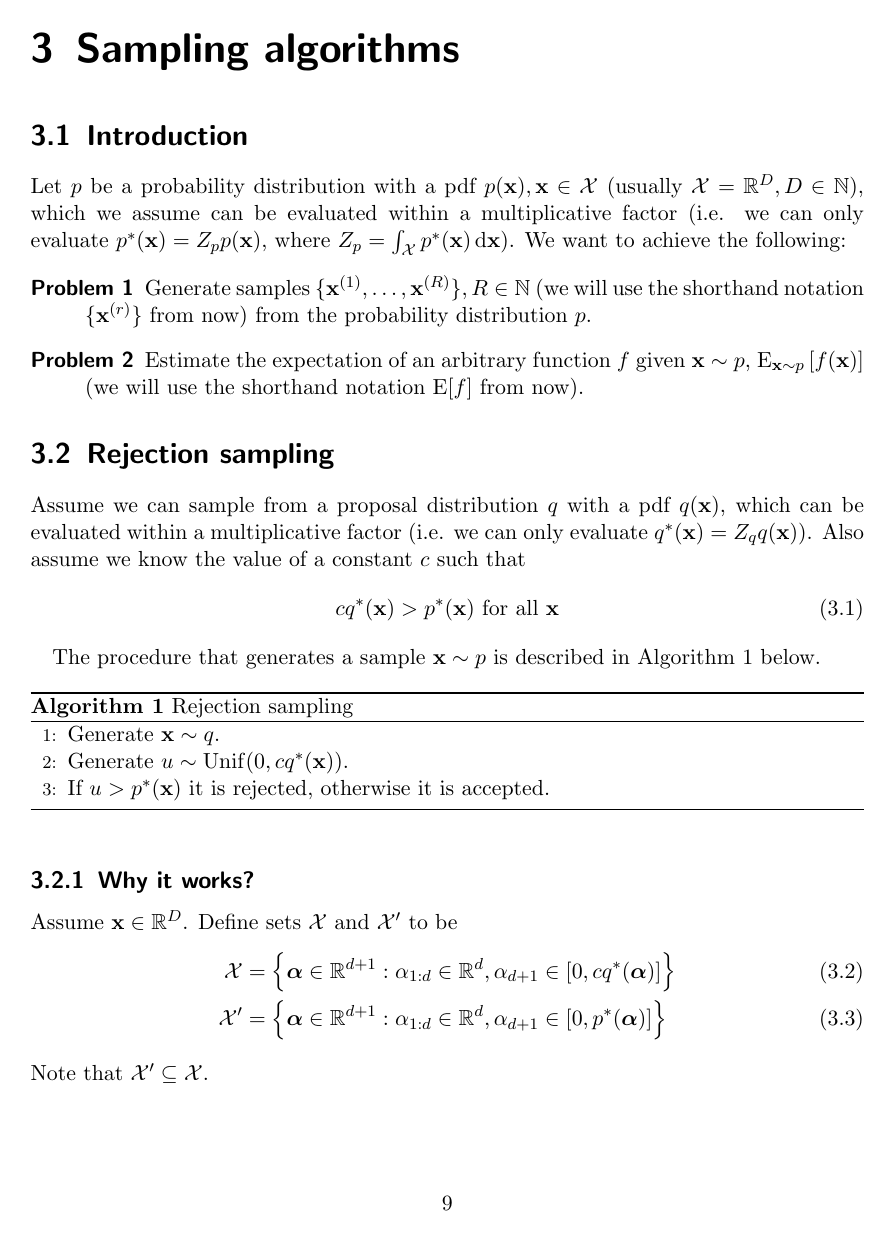
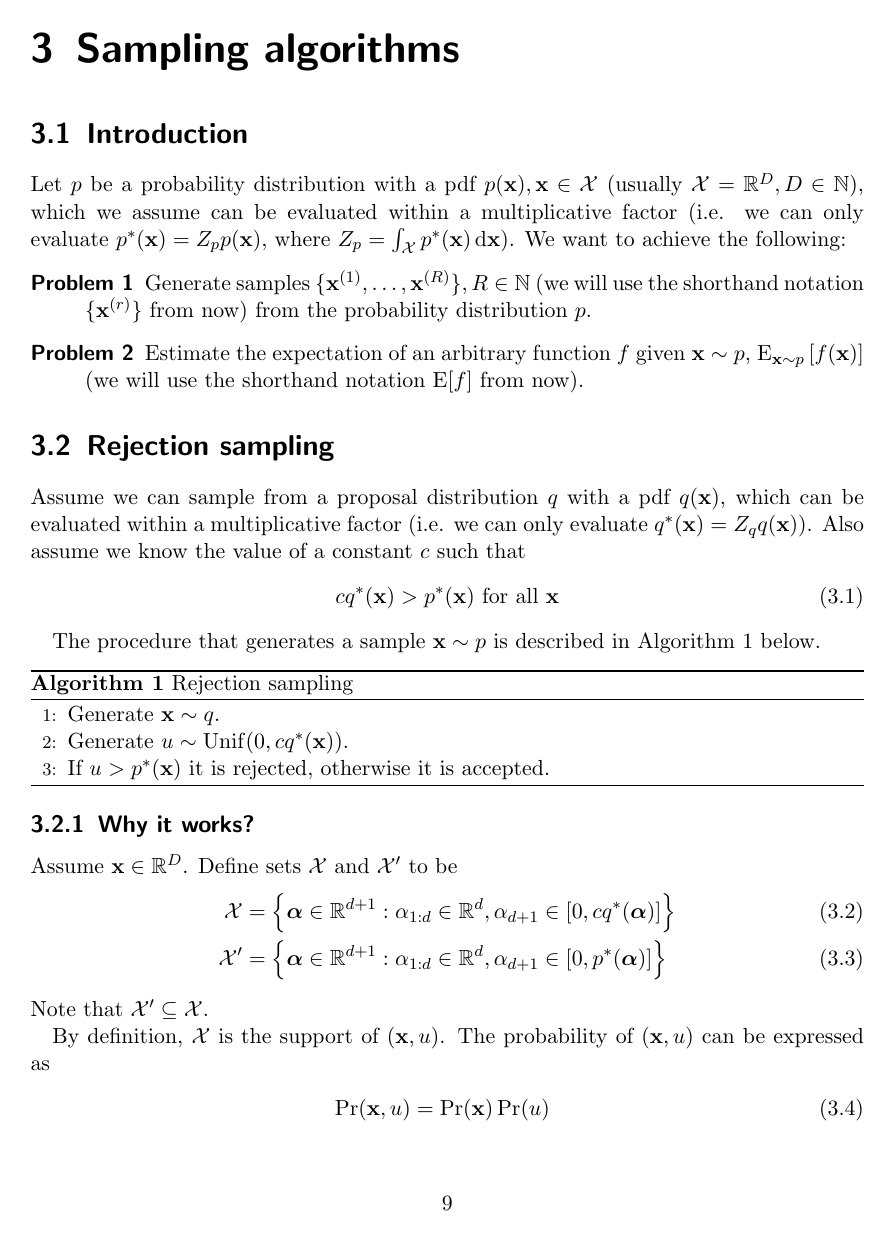
Before and after one commit to sk1ll3r/bayes, a LaTeX document (bayes.tex, which reads sampling/importance.tex, sampling/mcmc-gibbs.tex, sampling/mcmc-mh.tex): page 9 of 31 before the commit and page 9 of 30 after it. The pictures show the PDF file bayes.pdf that the author committed with the source.

Commit message:
Add algorithms reflow

```diff
--- a/sampling/importance.tex
+++ b/sampling/importance.tex
@@ -1,14 +1,13 @@
 \section{Importance sampling}
 
 Assume we can sample from a proposal distribution $q$ with a pdf $q(\vec x)$, which can be evaluated within a multiplicative factor (i.e. we can only evaluate $q^\ast(\vec x) = Z_q q(\vec x)$). To solve problem 2, we follow Algorithm~\ref{alg:importance} below.
-\begin{algorithm}
-\caption{Importance sampling}\label{alg:importance}
+\begin{algorithmbis}[Importance sampling]\label{alg:importance}
     \begin{algorithmic}[1]
         \State Generate samples from $q$, $\{\vec x^{(r)}\}$.
         \State Calculate importance weights $w_r = \frac{p^\ast(\vec x^{(r)})}{q^\ast(\vec x^{(r)})}$.
         \State $\hat{\vec y} = \frac{\sum_r w_r f(\vec x^{(r)})}{\sum_r w_r}$ is the estimator of $\E[f]$.
     \end{algorithmic}
-\end{algorithm}
+\end{algorithmbis}
 
 \subsection{Convergence of estimator as $R$ increases}
     We want to prove that if $q(\vec x)$ is non-zero for all $\vec x$ where $p(\vec x)$ is non-zero, the estimator $\hat{\vec y}$ converges to $\E[f]$, as $R$ increases. We consider the the expectations of the numerator and denominator separately:
--- a/sampling/mcmc-gibbs.tex
+++ b/sampling/mcmc-gibbs.tex
@@ -1,7 +1,6 @@
 \subsection{Gibbs sampling}
 Assume we want to sample from $p(\vec x) = p(x_1, \dotsc, x_D)$. We can only sample from the conditionals $p(x_i \mid \vec x_{-i})$ where $\vec x_{-i}$ denotes $\vec x$ with the $i^{\text{th}}$ component ommited. The Gibbs sampling algorithm (\ref{alg:gibbs}) is given below.
-\begin{algorithm}
-\caption{Gibbs sampling algorithm}\label{alg:gibbs}
+\begin{algorithmbis}[Gibbs sampling algorithm]\label{alg:gibbs}
     \begin{algorithmic}[1]
         \State Sample $\vec x^{(0)}$ from an arbitrary probability distribution over $\mathcal X$.
         \For{$t = 1, \dotsc, T$}
@@ -11,7 +10,7 @@ Assume we want to sample from $p(\vec x) = p(x_1, \dotsc, x_D)$. We can only sam
             \State Sample $x_D^{(t)} \sim p\left(\cdot \mid x_1^{(t)}, x_2^{(t)}, \dotsc, x_{D - 1}^{(t)}\right)$
         \EndFor
     \end{algorithmic}
-\end{algorithm}
+\end{algorithmbis}
 
 \subsubsection{Why it works?}
 Each of the sampling steps can be viewed to be governed by a different kernel with the whole process being governed by the aggregate kernel. We prove that the single kernels follow the DB equation with respect to $p$:
--- a/sampling/mcmc-mh.tex
+++ b/sampling/mcmc-mh.tex
@@ -1,7 +1,6 @@
 \subsection{Metropolis Hastings algorithm}
 The Metropolis Hastings (MH) algorithm is a recipe to create a MCMC with a particular stationary distribution. Assume we can sample from a proposal distribution $q(\cdot \mid \vec x) \equiv q(\vec x \to \cdot)$. Let $p \equiv \pi$ be the required distribution (stationary distribution for this MCMC). Assume we can only evaluate $q$ and $\pi$ up to a multiplicative factor (i.e. we can only evaluate $q^\ast(\vec x \to \vec x') = Z_q q(\vec x \to \vec x')$ and $\pi^\ast(\vec x) = Z_p \pi(\vec x)$). The MH algorithm is outlined in Algorithm~\ref{alg:mh}.
-\begin{algorithm}
-\caption{Metropolis Hastings algorithm}\label{alg:mh}
+\begin{algorithmbis}[Metropolis Hastings algorithm]\label{alg:mh}
     \begin{algorithmic}[1]
         \State Sample $\vec x^{(0)}$ from an arbitrary probability distribution over $\mathcal X$.
         \For{$t = 1, \dotsc, T$}
@@ -14,7 +13,7 @@ The Metropolis Hastings (MH) algorithm is a recipe to create a MCMC with a parti
             \Until{$\vec x^{(t)}$ is accepted.}
         \EndFor
     \end{algorithmic}
-\end{algorithm}
+\end{algorithmbis}
 
 \subsubsection{Why it works?}
 We need to prove that $\pi$ is the unique stationary distribution of this MCMC.
--- a/sampling/part-fil.tex
+++ b/sampling/part-fil.tex
@@ -94,7 +93,7 @@
                     \end{equation}
             \EndFor
         \end{algorithmic}
-    \end{algorithm}
+    \end{algorithmbis}
     The reason why it works is the same as in the case of Sampling importance resampling described in section \ref{section:sir}.
 
 \subsection{The degeneracy problem}
--- a/sampling/pmcmc-pg-csmc.tex
+++ b/sampling/pmcmc-pg-csmc.tex
@@ -1,7 +1,6 @@
 \subsubsection{Conditional SMC update}
 We want to smple from $p(\vec x_{1:T} \mid \vec y_{1:T}; \vec \theta)$.
-    \begin{algorithm}
-    \caption{Conditional SMC update}\label{alg:csmc}
+    \begin{algorithmbis}[Conditional SMC update]\label{alg:csmc}
         \begin{algorithmic}[1]
             \State Choose a fixed ancestral lineage $B_{1:T}$ arbitrarily. \Comment Initialise fixed path
             \State Let
@@ -32,4 +31,4 @@ We want to smple from $p(\vec x_{1:T} \mid \vec y_{1:T}; \vec \theta)$.
                     $$p(\vec x_{1:t} \mid \vec y_{1:t}, \vec \theta)$$
             \EndFor
         \end{algorithmic}
-    \end{algorithm}
+    \end{algorithmbis}
--- a/sampling/pmcmc-pg-pg.tex
+++ b/sampling/pmcmc-pg-pg.tex
@@ -18,4 +17,4 @@ We wat to sample from $p(\vec \theta, \vec x_{1:T} \mid \vec y_{1:T})$.
                     $$\vec x_{1:T}(s) \sim \hat p(\cdot \mid \vec y_{1:T}; \vec \theta(s))$$
             \EndFor
         \end{algorithmic}
-    \end{algorithm}
+    \end{algorithmbis}
--- a/sampling/pmcmc-pimh.tex
+++ b/sampling/pmcmc-pimh.tex
@@ -1,7 +1,6 @@
 \subsection{Particle independent Metropolis Hastings (PIMH) sampler}
 We want to sample from $p(\vec x_{1:T} \mid \vec y_{1:T}, \vec \theta)$.
-    \begin{algorithm}
-    \caption{Particle independent Metropolis Hastings sampler}\label{alg:pimh}
+    \begin{algorithmbis}[Particle independent Metropolis Hastings sampler]\label{alg:pimh}
         \begin{algorithmic}[1]
             \State Run SMC targetting \Comment Initial sweep $s = 0$
                 $$p(\vec x_{1:T} \mid \vec y_{1:T}; \vec \theta)$$
@@ -35,4 +34,4 @@ We want to sample from $p(\vec x_{1:T} \mid \vec y_{1:T}, \vec \theta)$.
                 \EndIf
             \EndFor
         \end{algorithmic}
-    \end{algorithm}
+    \end{algorithmbis}
--- a/sampling/pmcmc-pmmh.tex
+++ b/sampling/pmcmc-pmmh.tex
@@ -1,7 +1,6 @@
 \subsection{Particle marginal Metropolis Hastings (PMMH) sampler}
 We want to sample from $p(\vec \theta, \vec x_{1:T} \mid \vec y_{1:T}) \propto p(\vec x_{1:T} \mid \vec y_{1:T; \vec \theta}) p(\vec \theta)$.
-    \begin{algorithm}
-    \caption{Particle marginal Metropolis Hastings sampler}\label{alg:pmmh}
+    \begin{algorithmbis}[Particle marginal Metropolis Hastings sampler]\label{alg:pmmh}
         \begin{algorithmic}[1]
             \State Set $\vec \theta(0)$ arbitrarily.
             \State Run SMC targetting \Comment Initial sweep $s = 0$
@@ -40,4 +39,4 @@ We want to sample from $p(\vec \theta, \vec x_{1:T} \mid \vec y_{1:T}) \propto p
                 \EndIf
             \EndFor
         \end{algorithmic}
-    \end{algorithm}
+    \end{algorithmbis}
--- a/sampling/rejection.tex
+++ b/sampling/rejection.tex
@@ -6,14 +6,13 @@ Assume we can sample from a proposal distribution $q$ with a pdf $q(\vec x)$, wh
 \end{align}
 
 The procedure that generates a sample $\vec x \sim p$ is described in Algorithm~\ref{alg:rejection} below.
-\begin{algorithm}
-\caption{Rejection sampling}\label{alg:rejection}
+\begin{algorithmbis}[Rejection sampling]\label{alg:rejection}
     \begin{algorithmic}[1]
         \State Generate $\vec x \sim q$.
         \State Generate $u \sim \Unif(0, c q^\ast(\vec x))$.
         \State If $u > p^\ast(\vec x)$ it is rejected, otherwise it is accepted.
     \end{algorithmic}
-\end{algorithm}
+\end{algorithmbis}
 
 
 \subsection{Why it works?}
--- a/sampling/sir.tex
+++ b/sampling/sir.tex
@@ -1,8 +1,7 @@
 \section{Sampling importance resampling}
 \label{section:sir}
 In Sampling importance resampling (SIR), we approximate the pdf of $p$ as point masses and resample from them to get samples approximately $\sim p$. The process is described in Algorithm~\ref{alg:sir} below.
-\begin{algorithm}
-\caption{Sampling importance resampling}\label{alg:sir}
+\begin{algorithmbis}[Sampling importance resampling]\label{alg:sir}
     \begin{algorithmic}[1]
         \State Generate samples $\left\{\vec x^{(r)}\right\}$ from $q$.
         \State Calculate importance weights $\left\{w_r = \frac{p^\ast(\vec z^{(r)})}{q^\ast(\vec z^{(r)})}\right\}$.
@@ -13,9 +12,9 @@ In Sampling importance resampling (SIR), we approximate the pdf of $p$ as point
             \end{equation}
             to estimate sampling from $p(\vec x)$.
     \end{algorithmic}
-\end{algorithm}
+\end{algorithmbis}
 
-% \begin{algorithm}
+% \begin{algorithmbis}
 % \caption{Sampling importance resampling}\label{alg:sir}
 %     \begin{algorithmic}[1]
 %         \State Generate samples $\left\{\vec z^{(r)}\right\}$ from $q$.
```
Also changed, not shown: sampling/smc.tex (+2 -3 lines), bayes.pdf, sampling/part-fil.tex (12 more changed lines), sampling/pmcmc-pg-pg.tex (5 more changed lines), sampling/sir.tex (2 more changed lines), 1 other file.
